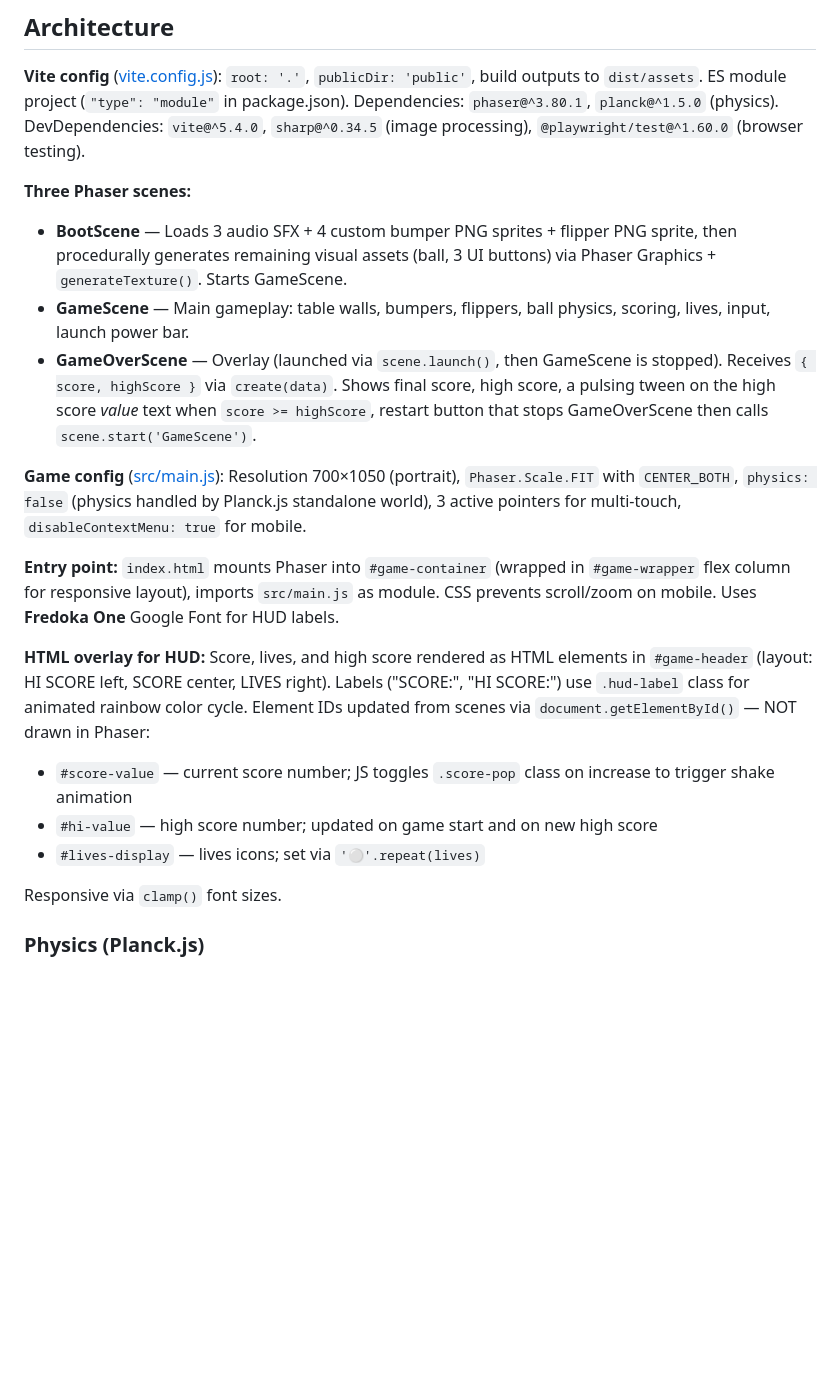
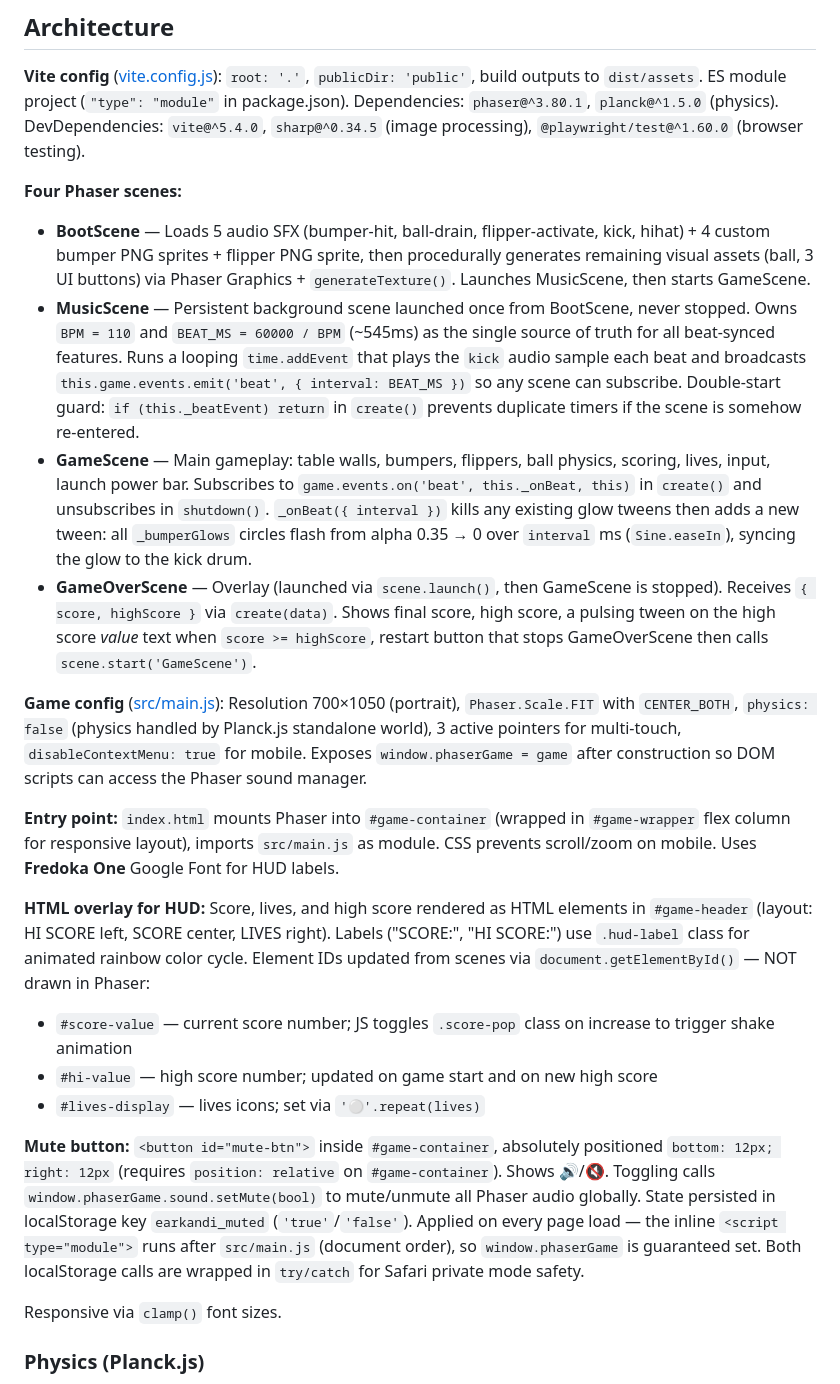
Before and after one commit to dtpowers/phaserball, a Markdown page: CLAUDE.md, the part around one of its changes. Drawn GitHub-style; blank space fills up the shorter version.

Commit message:
docs: document MusicScene, beat-synced glow, hihat, mute button

```diff
--- a/CLAUDE.md
+++ b/CLAUDE.md
@@ -20,12 +20,13 @@ npm run clean-sprites # Remove white fringe from bumper PNGs (scripts/clean-spri
 
 **Vite config** ([vite.config.js](vite.config.js)): `root: '.'`, `publicDir: 'public'`, build outputs to `dist/assets`. ES module project (`"type": "module"` in package.json). Dependencies: `phaser@^3.80.1`, `planck@^1.5.0` (physics). DevDependencies: `vite@^5.4.0`, `sharp@^0.34.5` (image processing), `@playwright/test@^1.60.0` (browser testing).
 
-**Three Phaser scenes:**
-- **BootScene** — Loads 3 audio SFX + 4 custom bumper PNG sprites + flipper PNG sprite, then procedurally generates remaining visual assets (ball, 3 UI buttons) via Phaser Graphics + `generateTexture()`. Starts GameScene.
-- **GameScene** — Main gameplay: table walls, bumpers, flippers, ball physics, scoring, lives, input, launch power bar.
+**Four Phaser scenes:**
+- **BootScene** — Loads 5 audio SFX (bumper-hit, ball-drain, flipper-activate, kick, hihat) + 4 custom bumper PNG sprites + flipper PNG sprite, then procedurally generates remaining visual assets (ball, 3 UI buttons) via Phaser Graphics + `generateTexture()`. Launches MusicScene, then starts GameScene.
+- **MusicScene** — Persistent background scene launched once from BootScene, never stopped. Owns `BPM = 110` and `BEAT_MS = 60000 / BPM` (~545ms) as the single source of truth for all beat-synced features. Runs a looping `time.addEvent` that plays the `kick` audio sample each beat and broadcasts `this.game.events.emit('beat', { interval: BEAT_MS })` so any scene can subscribe. Double-start guard: `if (this._beatEvent) return` in `create()` prevents duplicate timers if the scene is somehow re-entered.
+- **GameScene** — Main gameplay: table walls, bumpers, flippers, ball physics, scoring, lives, input, launch power bar. Subscribes to `game.events.on('beat', this._onBeat, this)` in `create()` and unsubscribes in `shutdown()`. `_onBeat({ interval })` kills any existing glow tweens then adds a new tween: all `_bumperGlows` circles flash from alpha 0.35 → 0 over `interval` ms (`Sine.easeIn`), syncing the glow to the kick drum.
 - **GameOverScene** — Overlay (launched via `scene.launch()`, then GameScene is stopped). Receives `{ score, highScore }` via `create(data)`. Shows final score, high score, a pulsing tween on the high score *value* text when `score >= highScore`, restart button that stops GameOverScene then calls `scene.start('GameScene')`.
 
-**Game config** ([src/main.js](src/main.js)): Resolution 700×1050 (portrait), `Phaser.Scale.FIT` with `CENTER_BOTH`, `physics: false` (physics handled by Planck.js standalone world), 3 active pointers for multi-touch, `disableContextMenu: true` for mobile.
+**Game config** ([src/main.js](src/main.js)): Resolution 700×1050 (portrait), `Phaser.Scale.FIT` with `CENTER_BOTH`, `physics: false` (physics handled by Planck.js standalone world), 3 active pointers for multi-touch, `disableContextMenu: true` for mobile. Exposes `window.phaserGame = game` after construction so DOM scripts can access the Phaser sound manager.
 
 **Entry point:** `index.html` mounts Phaser into `#game-container` (wrapped in `#game-wrapper` flex column for responsive layout), imports `src/main.js` as module. CSS prevents scroll/zoom on mobile. Uses **Fredoka One** Google Font for HUD labels.
 
@@ -33,6 +34,8 @@ npm run clean-sprites # Remove white fringe from bumper PNGs (scripts/clean-spri
 - `#score-value` — current score number; JS toggles `.score-pop` class on increase to trigger shake animation
 - `#hi-value` — high score number; updated on game start and on new high score
 - `#lives-display` — lives icons; set via `'⚪'.repeat(lives)`
+
+**Mute button:** `<button id="mute-btn">` inside `#game-container`, absolutely positioned `bottom: 12px; right: 12px` (requires `position: relative` on `#game-container`). Shows 🔊/🔇. Toggling calls `window.phaserGame.sound.setMute(bool)` to mute/unmute all Phaser audio globally. State persisted in localStorage key `earkandi_muted` (`'true'`/`'false'`). Applied on every page load — the inline `<script type="module">` runs after `src/main.js` (document order), so `window.phaserGame` is guaranteed set. Both localStorage calls are wrapped in `try/catch` for Safari private mode safety.
 
 Responsive via `clamp()` font sizes.
 
```
Also changed, not shown: other parts of CLAUDE.md (+3 -3 lines).
